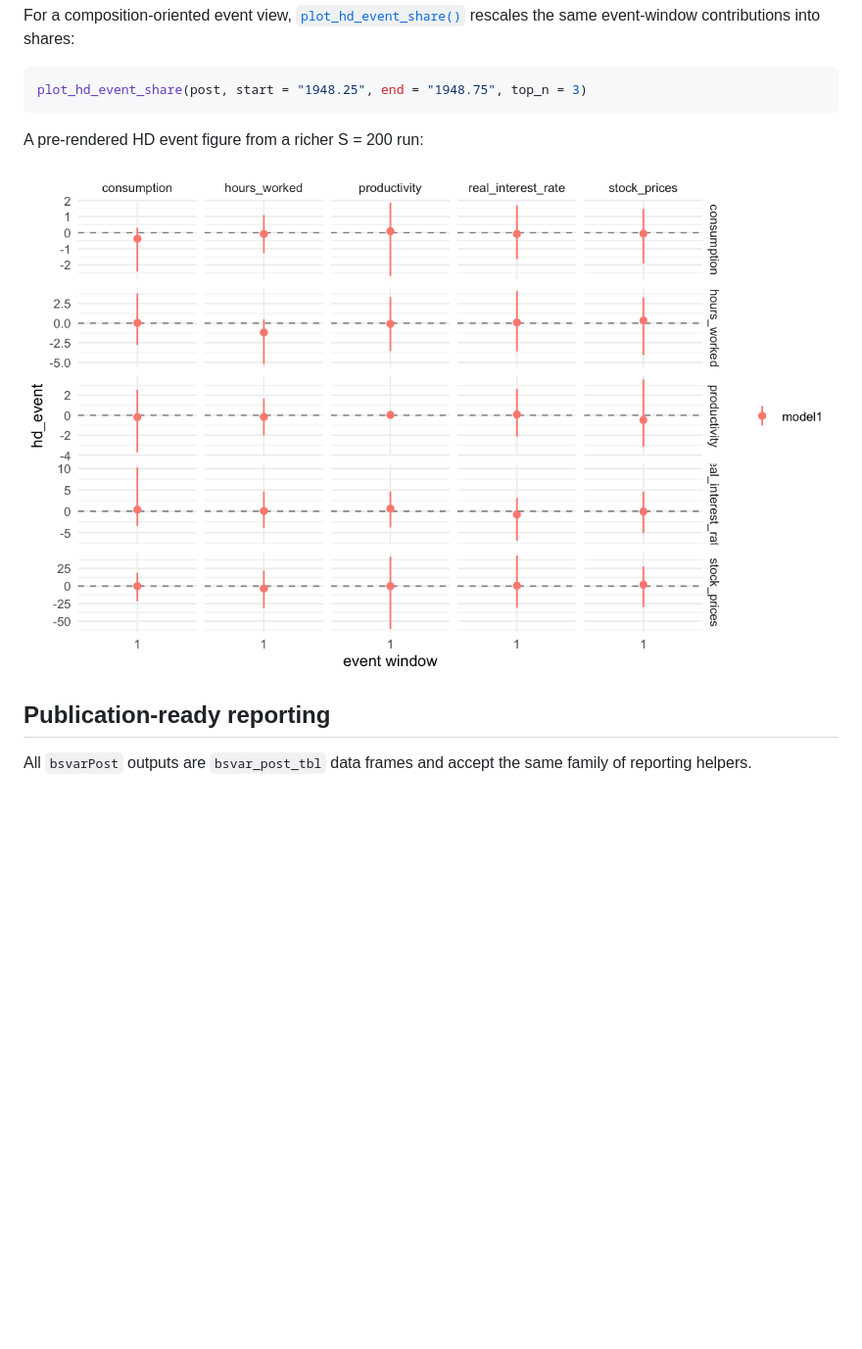
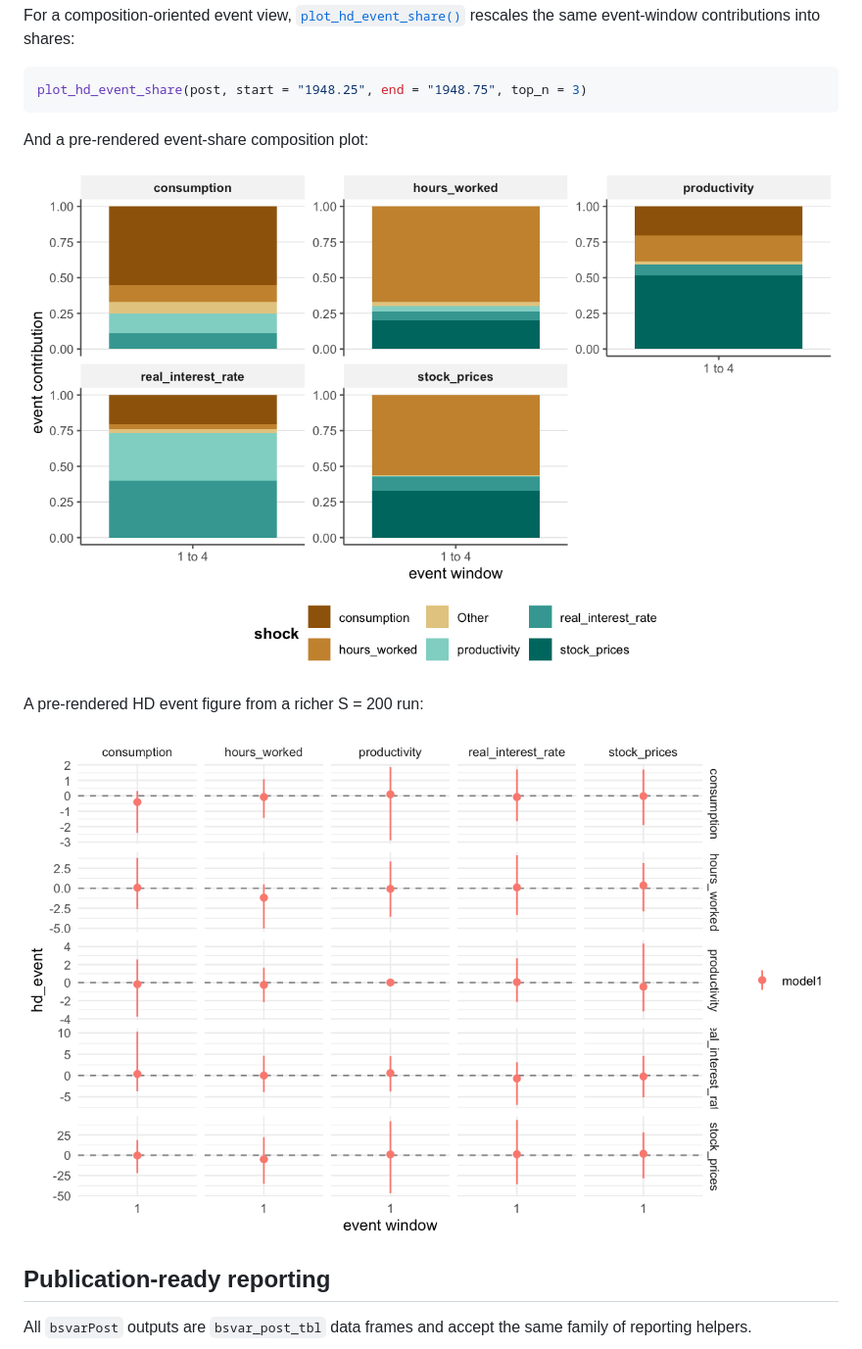
Before and after one commit to DavidZenz/bsvarPost, a Markdown page: articles/post-estimation-workflows.md, the part around the change printed below. Shown: that part at 98% size. Drawn GitHub-style; pictures changed too: articles/figures/hd-event-share-showcase.png (added), articles/figures/hd-event-showcase.png; blank space fills up the shorter version.

Commit message:
Deploying to gh-pages from @ DavidZenz/bsvarPost@764bb8d01f340fab4799684c70edd0ba97f2a09d 🚀

````diff
--- a/articles/post-estimation-workflows.md
+++ b/articles/post-estimation-workflows.md
@@ -275,6 +279,10 @@ rescales the same event-window contributions into shares:
 ``` r
 plot_hd_event_share(post, start = "1948.25", end = "1948.75", top_n = 3)
 ```
+
+And a pre-rendered event-share composition plot:
+
+![](figures/hd-event-share-showcase.png)
 
 A pre-rendered HD event figure from a richer S = 200 run:
 
````
Also changed, not shown: other parts of articles/post-estimation-workflows.md (+4 -0 lines), articles/bsvarPost.md (+5 -0 lines), articles/figures/hd-full-showcase.png (added), 4 other files.
